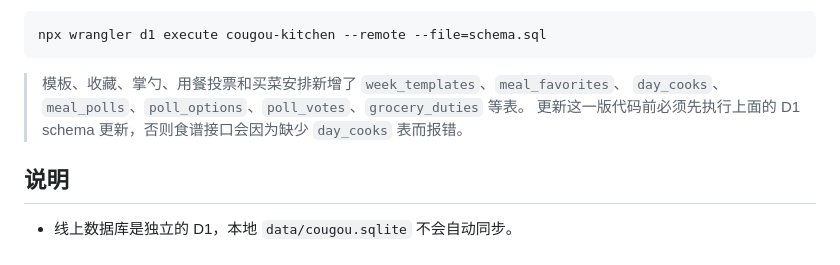
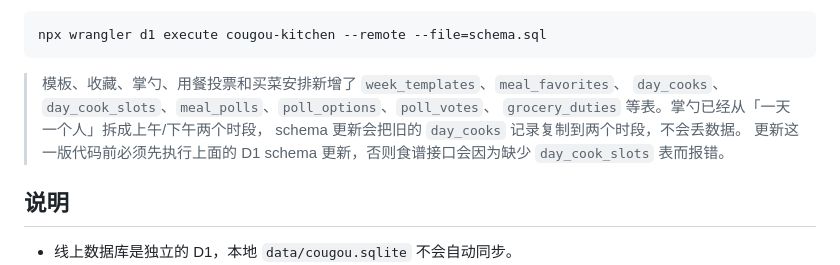
Before and after one commit to Bdmmj/cougou-kitchen, a Markdown page: cloudflare/README.md, the part around the change. GitHub-like rendering.

````diff
--- a/cloudflare/README.md
+++ b/cloudflare/README.md
@@ -50,9 +50,11 @@ npx wrangler d1 execute cougou-kitchen --remote --file=schema.sql
 ```
 
 > 模板、收藏、掌勺、用餐投票和买菜安排新增了 `week_templates`、`meal_favorites`、
-> `day_cooks`、`meal_polls`、`poll_options`、`poll_votes`、`grocery_duties` 等表。
+> `day_cooks`、`day_cook_slots`、`meal_polls`、`poll_options`、`poll_votes`、
+> `grocery_duties` 等表。掌勺已经从「一天一个人」拆成上午/下午两个时段，
+> schema 更新会把旧的 `day_cooks` 记录复制到两个时段，不会丢数据。
 > 更新这一版代码前必须先执行上面的 D1 schema 更新，否则食谱接口会因为缺少
-> `day_cooks` 表而报错。
+> `day_cook_slots` 表而报错。
 
 ## 说明
 
````
Also changed, not shown: README.md (+1 -1 lines), preview-table.png, 6 other files.
